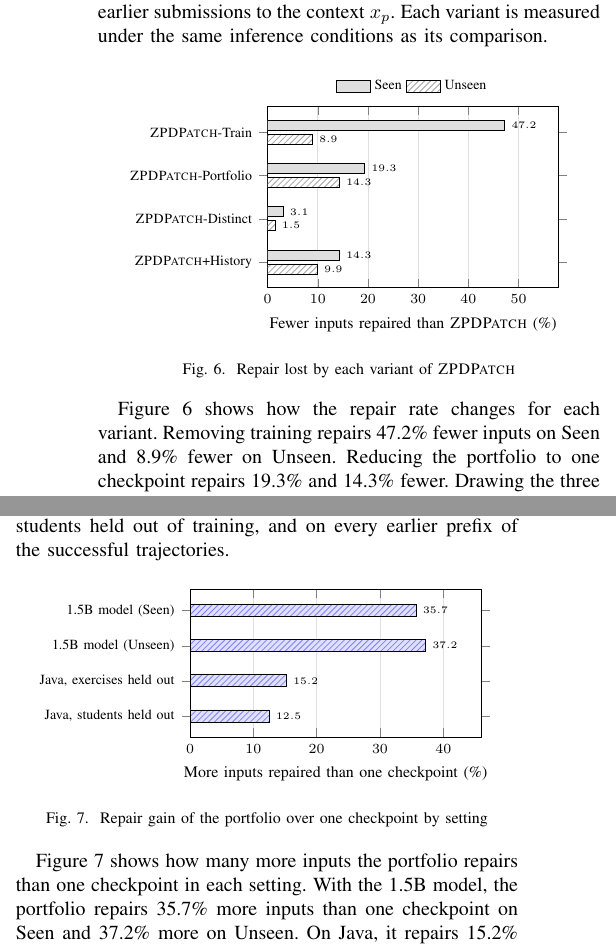
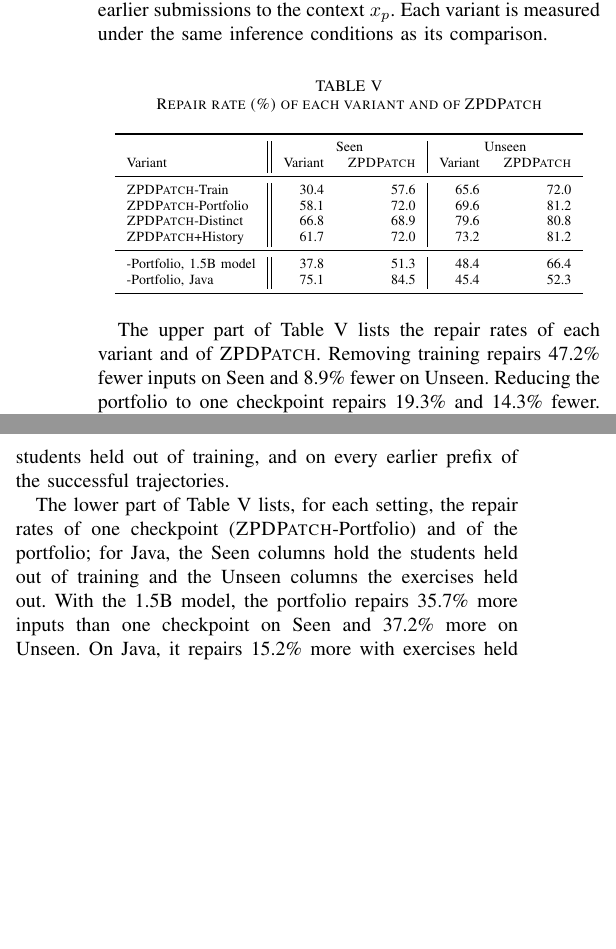
Before and after one commit to dwchoi95/zpd-apr, a LaTeX paper (main.en.tex): two parts of the columns of page 8 of 11, joined at a grey line, cut so that both start at the same text, the shorter picture padded with empty space. Compiled offline with pdfLaTeX.

Commit message:
Show RQ3 and RQ4 as one table of absolute repair rates instead of two sparse figures
Co-Authored-By: Claude Opus 5.5 <noreply@anthropic.com>

```diff
--- a/main.en.tex
+++ b/main.en.tex
@@ -14,9 +14,7 @@
  baseline1/.style={fill=gray!35, draw=black},
  baseline2/.style={fill=gray!60, draw=black},
  baseline3/.style={fill=gray!85, draw=black},
- proposed/.style={fill=blue!12, postaction={pattern=north east lines, pattern color=blue!50}, draw=black},
- variant/.style={fill=gray!25, draw=black},
- variant hatched/.style={fill=white, postaction={pattern=north east lines, pattern color=gray!70}, draw=black}}
+ proposed/.style={fill=blue!12, postaction={pattern=north east lines, pattern color=blue!50}, draw=black}}
 \usetikzlibrary{arrows.meta,positioning,fit,calc,backgrounds,patterns}
 \hypersetup{pdftitle={ZPDPatch: Supervising Program Repair for Programming Assignments with Students' Own Execution Evidence},pdfauthor={}}
 \title{ZPDPatch: Supervising Program Repair for Programming Assignments with Students' Own Execution Evidence}
@@ -512,27 +510,29 @@ To check whether the effect comes from the student's own submissions, we retrain
 
 RQ3 asks how much each design choice of \textsc{ZPDPatch} contributes to repair. To this end, we built four variants of the reported configuration that each change one choice. \textsc{ZPDPatch}-Train removes lines~10--12 of Algorithm~\ref{alg:construct} and generates with the base model. \textsc{ZPDPatch}-Portfolio reduces the portfolio to one checkpoint, so line~3 of Algorithm~\ref{alg:generic} iterates over that checkpoint alone. \textsc{ZPDPatch}-Distinct draws the three candidates from one checkpoint instead of from three distinct checkpoints. \textsc{ZPDPatch}+History adds the student's earlier submissions to the context \(x_p\). Each variant is measured under the same inference conditions as its comparison.
 
-\begin{figure}[h]
-\centering
-\begin{tikzpicture}
-\begin{axis}[xbar, scale only axis, width=0.58\columnwidth, height=3.2cm, bar width=5pt, y dir=reverse,
- symbolic y coords={Train,Portfolio,Distinct,History}, ytick=data, enlarge y limits=0.2,
- yticklabels={\textsc{ZPDPatch}-Train, \textsc{ZPDPatch}-Portfolio, \textsc{ZPDPatch}-Distinct, \textsc{ZPDPatch}+History},
- xmin=0, xmax=58, xlabel={Fewer inputs repaired than \textsc{ZPDPatch} (\%)}, xmajorgrids, grid style={gray!25},
- nodes near coords, every node near coord/.append style={font=\tiny},
- legend columns=2, area legend, reverse legend, legend cell align=left, legend style={at={(0.5,1.03)}, anchor=south}]
+\begin{table}[h]
+\caption{Repair rate (\%) of each variant and of \textsc{ZPDPatch}}
+\label{tab:ablation}
+\centering\scriptsize
+\begin{tabular}{l||rr|rr}
+\toprule
+ & \multicolumn{2}{c|}{Seen} & \multicolumn{2}{c}{Unseen} \\
+Variant & Variant & \textsc{ZPDPatch} & Variant & \textsc{ZPDPatch} \\
+\midrule
 % rows:ablation
-\addplot[variant hatched] coordinates {(8.9,Train) (14.3,Portfolio) (1.5,Distinct) (9.9,History)};
-\addplot[variant] coordinates {(47.2,Train) (19.3,Portfolio) (3.1,Distinct) (14.3,History)};
+\textsc{ZPDPatch}-Train & 30.4 & 57.6 & 65.6 & 72.0 \\
+\textsc{ZPDPatch}-Portfolio & 58.1 & 72.0 & 69.6 & 81.2 \\
+\textsc{ZPDPatch}-Distinct & 66.8 & 68.9 & 79.6 & 80.8 \\
+\textsc{ZPDPatch}+History & 61.7 & 72.0 & 73.2 & 81.2 \\
+\midrule
+-Portfolio, 1.5B model & 37.8 & 51.3 & 48.4 & 66.4 \\
+-Portfolio, Java & 75.1 & 84.5 & 45.4 & 52.3 \\
 % end rows
-\legend{Unseen, Seen}
-\end{axis}
-\end{tikzpicture}
-\caption{Repair lost by each variant of \textsc{ZPDPatch}}
-\label{fig:ablation}
-\end{figure}
+\bottomrule
+\end{tabular}
+\end{table}
 
-Figure~\ref{fig:ablation} shows how the repair rate changes for each variant. Removing training repairs 47.2\% fewer inputs on Seen and 8.9\% fewer on Unseen. Reducing the portfolio to one checkpoint repairs 19.3\% and 14.3\% fewer. Drawing the three candidates from one checkpoint instead of three distinct ones repairs 3.1\% and 1.5\% fewer. Adding earlier submissions to the context repairs 14.3\% and 9.9\% fewer.
+The upper part of Table~\ref{tab:ablation} lists the repair rates of each variant and of \textsc{ZPDPatch}. Removing training repairs 47.2\% fewer inputs on Seen and 8.9\% fewer on Unseen. Reducing the portfolio to one checkpoint repairs 19.3\% and 14.3\% fewer. Drawing the three candidates from one checkpoint instead of three distinct ones repairs 3.1\% and 1.5\% fewer. Adding earlier submissions to the context repairs 14.3\% and 9.9\% fewer.
 
 Training and the portfolio contribute the most. Training transfers the steps that a target rule selects to the model, so it repairs inputs that the base model cannot, and the portfolio gives an input on which one checkpoint fails another candidate, which raises the chance that the execution gate finds one that passes. Distinct checkpoints contribute little here because stochastic decoding already diversifies the candidates of one checkpoint; \textsc{ZPDPatch} decodes deterministically, and there distinct checkpoints supply that diversity. Earlier submissions lower the repair rate because an Answer training input holds only the current submission, so a history makes an input unlike those seen in training; \textsc{ZPDPatch} is therefore deployed with the current submission alone. These results indicate that training and a portfolio selected by execution produce the repairs of \textsc{ZPDPatch}, and that deployment needs only the current submission.
 
@@ -541,24 +541,7 @@ Training and the portfolio contribute the most. Training transfers the steps tha
 \label{sec:generality}
 RQ4 asks whether the gain of the portfolio holds for another model scale, another language and student population, and other positions in a trajectory. To this end, we repeated the comparison with a 1.5B model, on Java with exercises or students held out of training, and on every earlier prefix of the successful trajectories.
 
-\begin{figure}[h]
-\centering
-\begin{tikzpicture}
-\begin{axis}[xbar, scale only axis, width=0.58\columnwidth, height=2.6cm, bar width=6pt, y dir=reverse,
- symbolic y coords={s,u,x,t}, ytick=data, enlarge y limits=0.2,
- yticklabels={1.5B model (Seen), 1.5B model (Unseen), {Java, exercises held out}, {Java, students held out}},
- xmin=0, xmax=46, xlabel={More inputs repaired than one checkpoint (\%)}, xmajorgrids, grid style={gray!25},
- nodes near coords, every node near coord/.append style={font=\tiny}]
-% rows:replication
-\addplot[proposed] coordinates {(35.7,s) (37.2,u) (15.2,x) (12.5,t)};
-% end rows
-\end{axis}
-\end{tikzpicture}
-\caption{Repair gain of the portfolio over one checkpoint by setting}
-\label{fig:replication}
-\end{figure}
-
-Figure~\ref{fig:replication} shows how many more inputs the portfolio repairs than one checkpoint in each setting. With the 1.5B model, the portfolio repairs 35.7\% more inputs than one checkpoint on Seen and 37.2\% more on Unseen. On Java, it repairs 15.2\% more with exercises held out of training and 12.5\% more with students held out. Over all earlier prefixes of the successful trajectories, \textsc{ZPDPatch} repairs 69.6\% of Seen and 80.1\% of Unseen inputs, and its Seen repair rate stays within 67.6--71.4\% across the first, middle, and last thirds of a trajectory.
+The lower part of Table~\ref{tab:ablation} lists, for each setting, the repair rates of one checkpoint (\textsc{ZPDPatch}-Portfolio) and of the portfolio; for Java, the Seen columns hold the students held out of training and the Unseen columns the exercises held out. With the 1.5B model, the portfolio repairs 35.7\% more inputs than one checkpoint on Seen and 37.2\% more on Unseen. On Java, it repairs 15.2\% more with exercises held out of training and 12.5\% more with students held out. Over all earlier prefixes of the successful trajectories, \textsc{ZPDPatch} repairs 69.6\% of Seen and 80.1\% of Unseen inputs, and its Seen repair rate stays within 67.6--71.4\% across the first, middle, and last thirds of a trajectory.
 
 The relative gain is larger for the smaller model because the lower the repair rate of one checkpoint, the more failures another checkpoint can fill. These results indicate that the gain of the portfolio holds across model scale, language, student population, and position in a trajectory.
 
```
Also changed, not shown: main.tex (+24 -41 lines).
